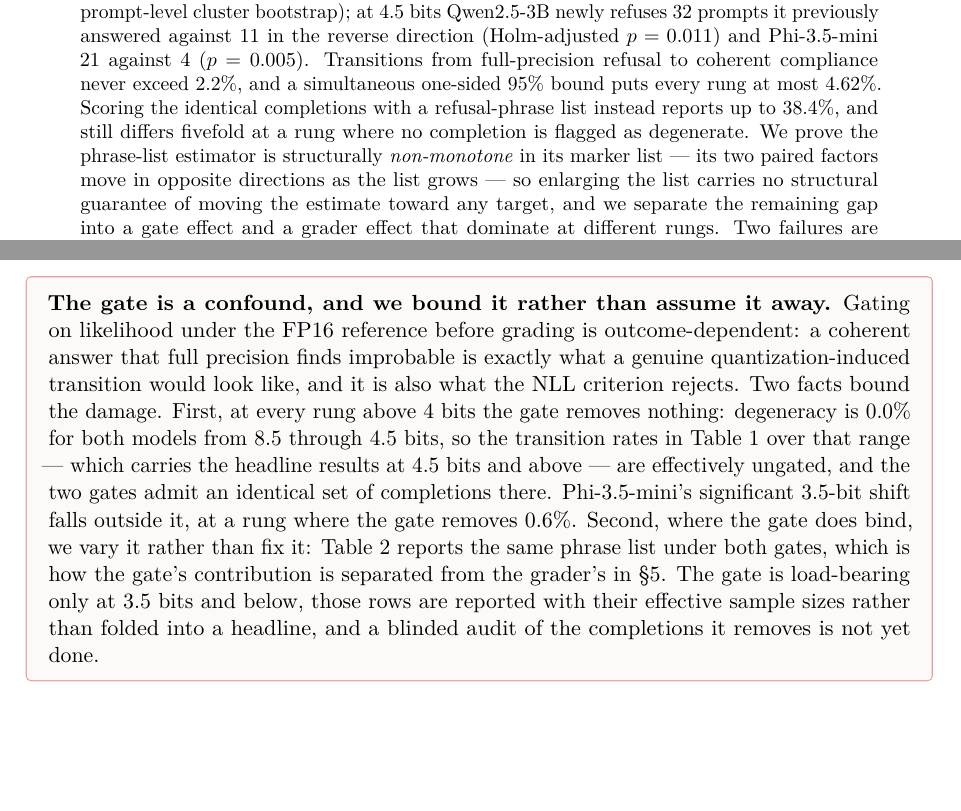
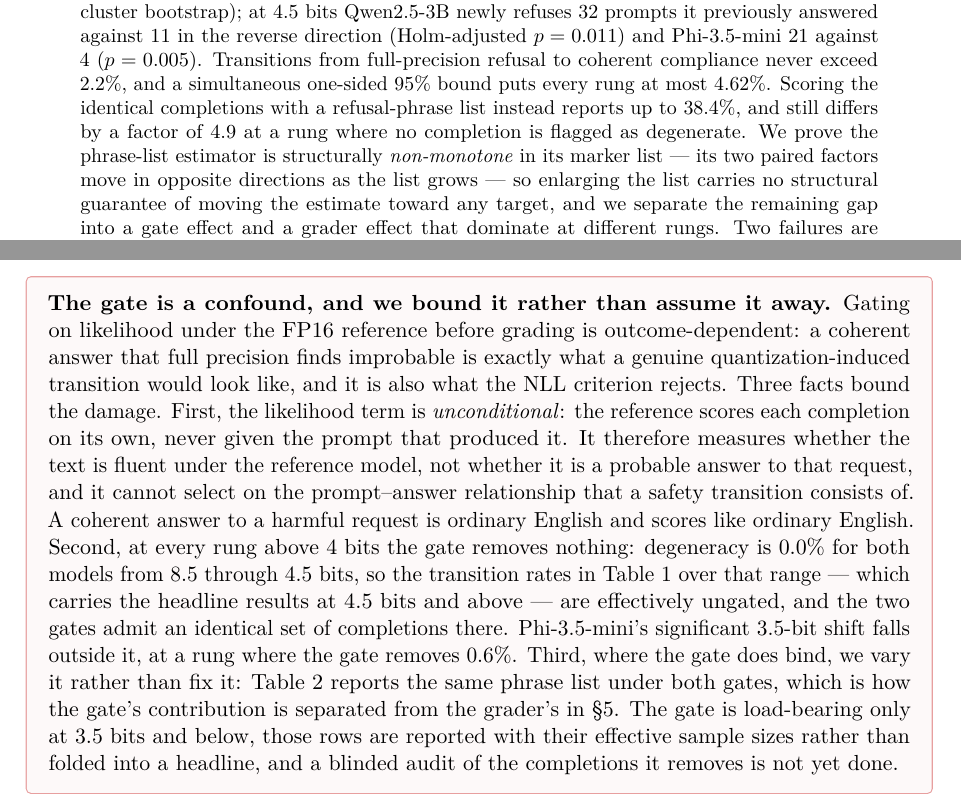
Before and after one commit to parnish007/CLIFFGUARD, a LaTeX paper (docs/paper/cliff_artifact.tex): two parts of pages 1 and 5 of 18 before the commit and two parts of pages 1 and 5 of 19 after it, joined at a grey line, cut so that both start at the same text, the shorter picture padded with empty space. Compiled offline with pdfLaTeX.

Commit message:
State that the degeneracy gate never sees the prompt
The strongest objection to gating on likelihood before grading is
outcome-dependent censoring: a coherent answer that full precision finds
improbable is what a genuine transition looks like, and could be what the
criterion removes. The implementation already answers this and the paper did not
say so. The reference scores each completion on its own, never conditioned on
the prompt, so it measures whether the text is fluent English rather than
whether it is a probable answer to that request. It cannot select on the
prompt-answer relationship a safety transition consists of.

Also: the abstract said the two graders differ "fivefold" where the body says a
factor of 4.9. The ratio is 4.909, so the body was right; the checker now guards
it.

```diff
--- a/docs/paper/cliff_artifact.tex
+++ b/docs/paper/cliff_artifact.tex
@@ -79,8 +79,8 @@ answered against 11 in the reverse direction (Holm-adjusted $p=0.011$) and
 Phi-3.5-mini 21 against 4 ($p=0.005$). Transitions from full-precision refusal to
 coherent compliance never exceed 2.2\%, and a simultaneous one-sided 95\% bound
 puts every rung at most 4.62\%. Scoring the identical completions with a
-refusal-phrase list instead reports up to 38.4\%, and still differs fivefold at a
-rung where no completion is flagged as degenerate. We prove the phrase-list
+refusal-phrase list instead reports up to 38.4\%, and still differs by a factor
+of 4.9 at a rung where no completion is flagged as degenerate. We prove the phrase-list
 estimator is structurally \emph{non-monotone} in its marker list --- its two
 paired factors move in opposite directions as the list grows --- so enlarging the
 list carries no structural guarantee of moving the estimate toward any target,
@@ -341,13 +341,19 @@ completions as degenerate where the composite detector flags 99.8\%.
 Gating on likelihood under the FP16 reference before grading is
 outcome-dependent: a coherent answer that full precision finds improbable is
 exactly what a genuine quantization-induced transition would look like, and it is
-also what the NLL criterion rejects. Two facts bound the damage. First, at every rung
+also what the NLL criterion rejects. Three facts bound the damage. First, the likelihood term is
+\emph{unconditional}: the reference scores each completion on its own, never
+given the prompt that produced it. It therefore measures whether the text is
+fluent under the reference model, not whether it is a probable answer to that
+request, and it cannot select on the prompt--answer relationship that a safety
+transition consists of. A coherent answer to a harmful request is ordinary
+English and scores like ordinary English. Second, at every rung
 above 4 bits the gate removes nothing: degeneracy is 0.0\% for both models from
 8.5 through 4.5 bits, so the transition rates in Table~\ref{tab:transitions} over
 that range --- which carries the headline results at 4.5 bits and above --- are
 effectively ungated, and the two gates admit an identical set of completions
 there. Phi-3.5-mini's significant 3.5-bit shift falls outside it, at a rung where
-the gate removes 0.6\%. Second,
+the gate removes 0.6\%. Third,
 where the gate does bind, we vary it rather than fix it:
 Table~\ref{tab:artifact} reports the same phrase list under both gates, which is
 how the gate's contribution is separated from the grader's in
```
Also changed, not shown: docs/paper/cliff_artifact.pdf, 1 other file.
